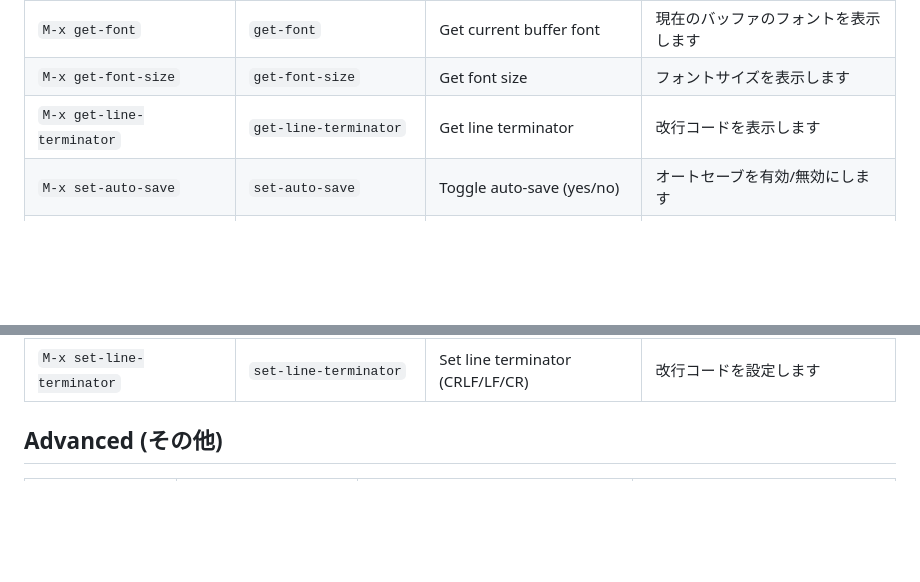
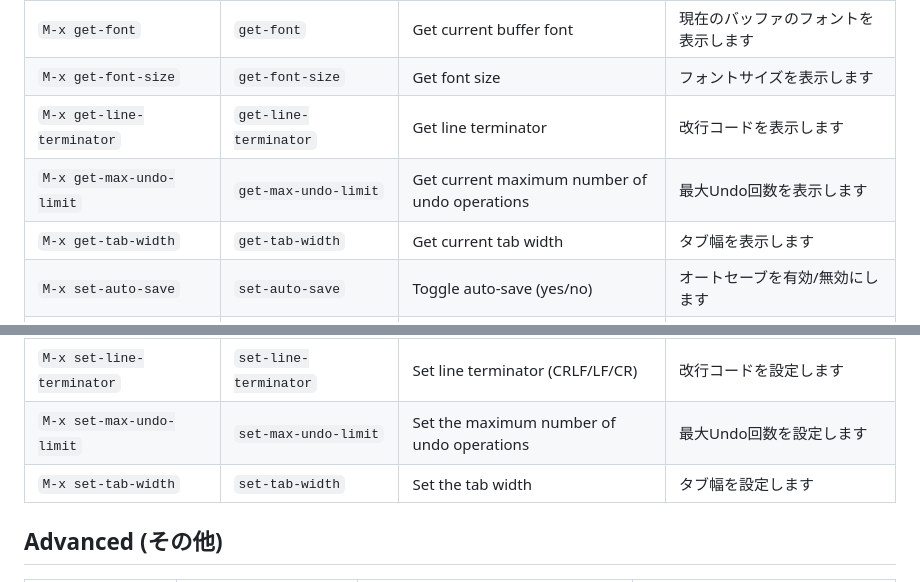
Before and after one commit to kurouna/elecxzy, a Markdown page: COMMANDLIST.md, 2 parts joined by grey strips. Drawn GitHub-style; blank space fills up the shorter version.

Commit message:
fix: improve config persistence and add undo/tab commands - Update COMMANDLIST.md with the newly added commands
fix: 設定の保存ロジックの改善とUndo・タブ幅設定コマンドの追加
- コマンド一覧（COMMANDLIST.md）に新しく追加したコマンドを追記

```diff
--- a/COMMANDLIST.md
+++ b/COMMANDLIST.md
@@ -118,6 +118,8 @@ This guide covers the key commands for **elecxzy** by category. To run most of t
 | `M-x get-font` | `get-font` | Get current buffer font | 現在のバッファのフォントを表示します |
 | `M-x get-font-size` | `get-font-size` | Get font size | フォントサイズを表示します |
 | `M-x get-line-terminator` | `get-line-terminator` | Get line terminator | 改行コードを表示します |
+| `M-x get-max-undo-limit` | `get-max-undo-limit` | Get current maximum number of undo operations | 最大Undo回数を表示します |
+| `M-x get-tab-width` | `get-tab-width` | Get current tab width | タブ幅を表示します |
 | `M-x set-auto-save` | `set-auto-save` | Toggle auto-save (yes/no) | オートセーブを有効/無効にします |
 | `M-x set-auto-save-interval` | `set-auto-save-interval` | Set auto-save interval (min) | オートセーブの間隔(分)を設定します |
 | `M-x set-case-sensitive-search` | `set-case-sensitive-search` | Set case sensitive search (on/off) | 検索の大文字小文字区別を設定します |
@@ -128,6 +130,8 @@ This guide covers the key commands for **elecxzy** by category. To run most of t
 | `M-x set-font-size` | `set-font-size` | Set font size | フォントサイズを設定します |
 | `M-x set-highlight-mode` | `set-highlight-mode` | Set major mode for current buffer | 現在のバッファのモードを設定します |
 | `M-x set-line-terminator` | `set-line-terminator` | Set line terminator (CRLF/LF/CR) | 改行コードを設定します |
+| `M-x set-max-undo-limit` | `set-max-undo-limit` | Set the maximum number of undo operations | 最大Undo回数を設定します |
+| `M-x set-tab-width` | `set-tab-width` | Set the tab width | タブ幅を設定します |
 
 ## Advanced (その他)
 | Command / コマンド | ID | Description (English) | 説明 (日本語) |
```
